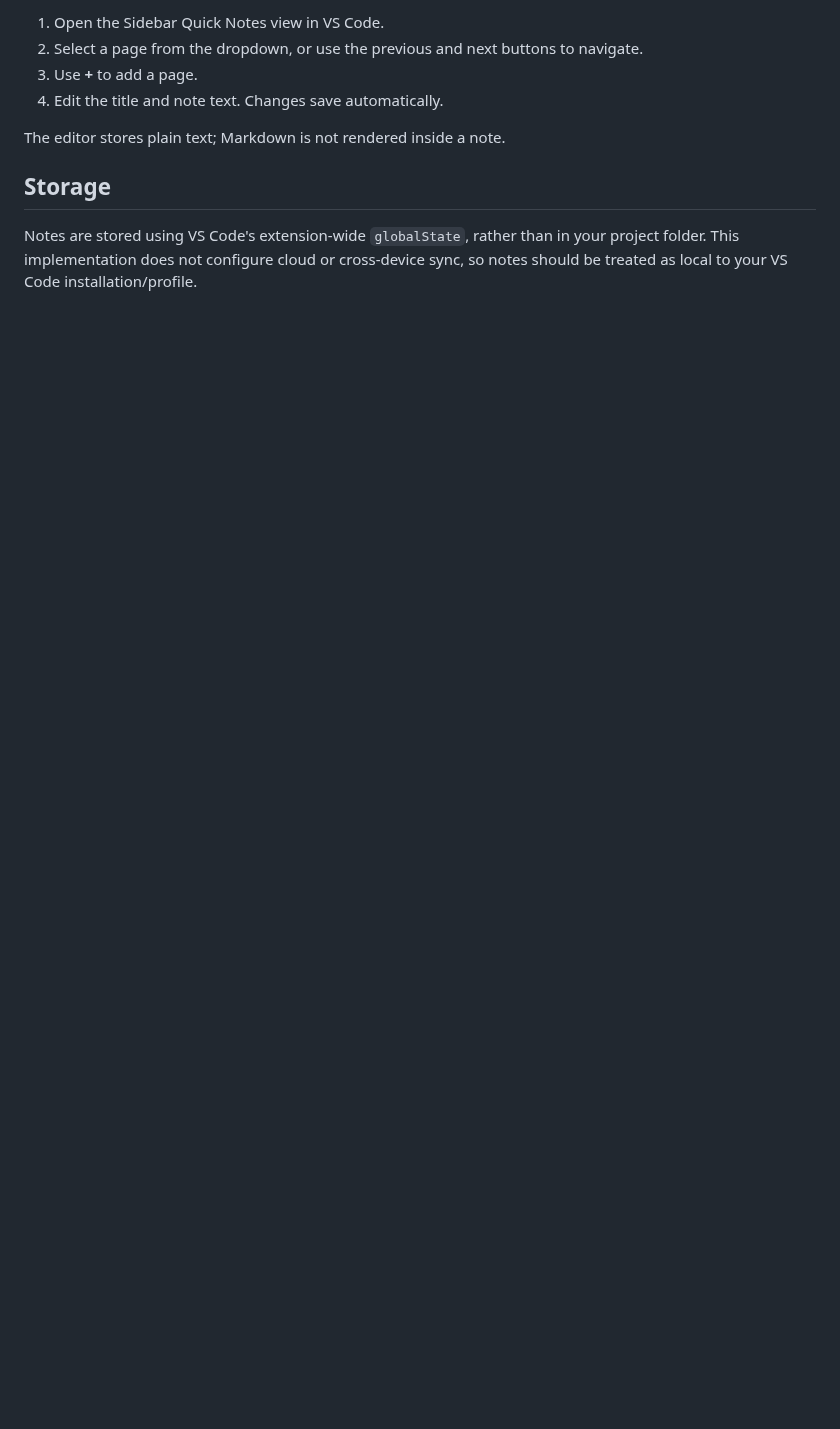
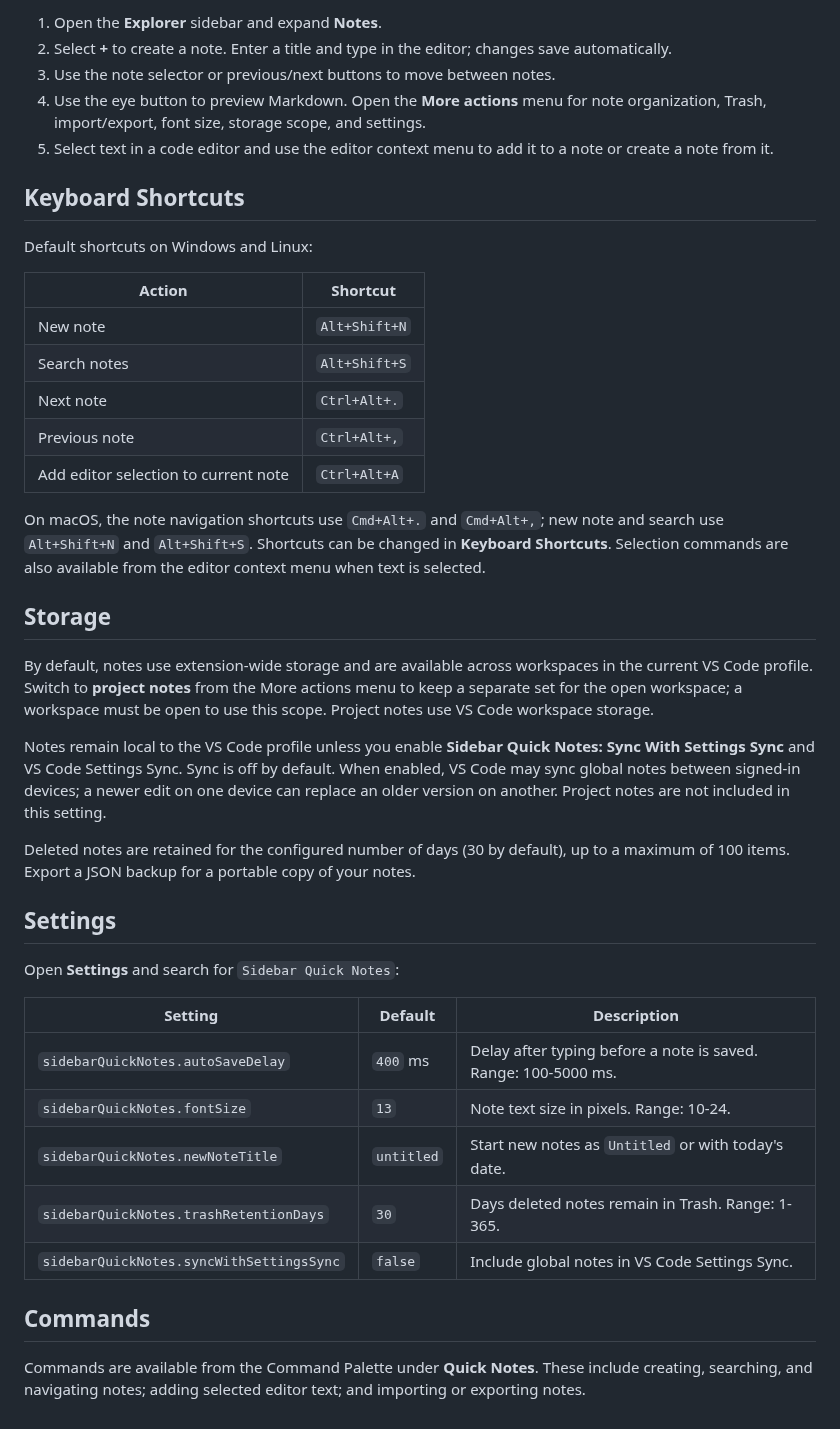
Before and after one commit to leothey-del/sidebar-notepad, a Markdown page: README.md, the part around one of its changes. GitHub-like rendering; blank space fills up the shorter version.

```diff
--- a/README.md
+++ b/README.md
@@ -21,11 +26,44 @@ Keep quick notes close to your work. Sidebar Quick Notes is a lightweight, multi
 
-1. Open the Sidebar Quick Notes view in VS Code.
-2. Select a page from the dropdown, or use the previous and next buttons to navigate.
-3. Use **+** to add a page.
-4. Edit the title and note text. Changes save automatically.
+1. Open the **Explorer** sidebar and expand **Notes**.
+2. Select **+** to create a note. Enter a title and type in the editor; changes save automatically.
+3. Use the note selector or previous/next buttons to move between notes.
+4. Use the eye button to preview Markdown. Open the **More actions** menu for note organization, Trash, import/export, font size, storage scope, and settings.
+5. Select text in a code editor and use the editor context menu to add it to a note or create a note from it.
 
-The editor stores plain text; Markdown is not rendered inside a note.
+## Keyboard Shortcuts
+
+Default shortcuts on Windows and Linux:
+
+| Action | Shortcut |
+| --- | --- |
+| New note | `Alt+Shift+N` |
+| Search notes | `Alt+Shift+S` |
+| Next note | `Ctrl+Alt+.` |
+| Previous note | `Ctrl+Alt+,` |
+| Add editor selection to current note | `Ctrl+Alt+A` |
+
+On macOS, the note navigation shortcuts use `Cmd+Alt+.` and `Cmd+Alt+,`; new note and search use `Alt+Shift+N` and `Alt+Shift+S`. Shortcuts can be changed in **Keyboard Shortcuts**. Selection commands are also available from the editor context menu when text is selected.
 
 ## Storage
 
-Notes are stored using VS Code's extension-wide `globalState`, rather than in your project folder. This implementation does not configure cloud or cross-device sync, so notes should be treated as local to your VS Code installation/profile.
+By default, notes use extension-wide storage and are available across workspaces in the current VS Code profile. Switch to **project notes** from the More actions menu to keep a separate set for the open workspace; a workspace must be open to use this scope. Project notes use VS Code workspace storage.
+
+Notes remain local to the VS Code profile unless you enable **Sidebar Quick Notes: Sync With Settings Sync** and VS Code Settings Sync. Sync is off by default. When enabled, VS Code may sync global notes between signed-in devices; a newer edit on one device can replace an older version on another. Project notes are not included in this setting.
+
+Deleted notes are retained for the configured number of days (30 by default), up to a maximum of 100 items. Export a JSON backup for a portable copy of your notes.
+
+## Settings
+
+Open **Settings** and search for `Sidebar Quick Notes`:
+
+| Setting | Default | Description |
+| --- | --- | --- |
+| `sidebarQuickNotes.autoSaveDelay` | `400` ms | Delay after typing before a note is saved. Range: 100-5000 ms. |
+| `sidebarQuickNotes.fontSize` | `13` | Note text size in pixels. Range: 10-24. |
+| `sidebarQuickNotes.newNoteTitle` | `untitled` | Start new notes as `Untitled` or with today's date. |
+| `sidebarQuickNotes.trashRetentionDays` | `30` | Days deleted notes remain in Trash. Range: 1-365. |
+| `sidebarQuickNotes.syncWithSettingsSync` | `false` | Include global notes in VS Code Settings Sync. |
+
+## Commands
+
+Commands are available from the Command Palette under **Quick Notes**. These include creating, searching, and navigating notes; adding selected editor text; and importing or exporting notes.
```
Also changed, not shown: other parts of README.md (+16 -11 lines), images/image3.png (added), images/image4.png (added), 6 other files.
